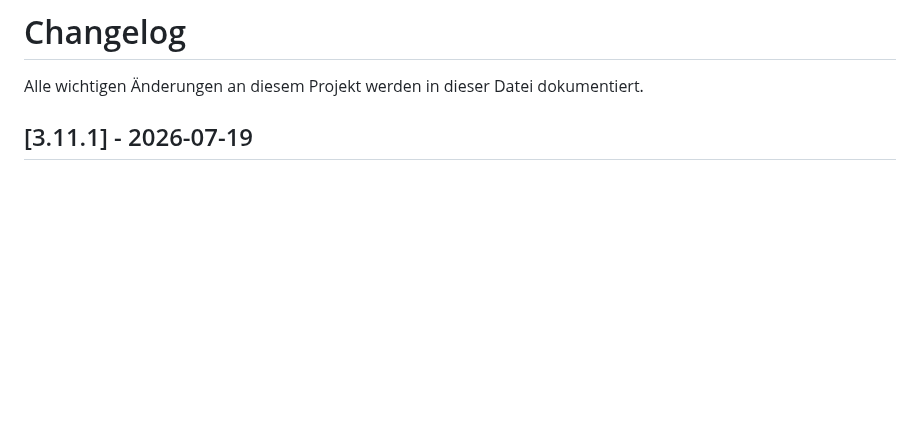
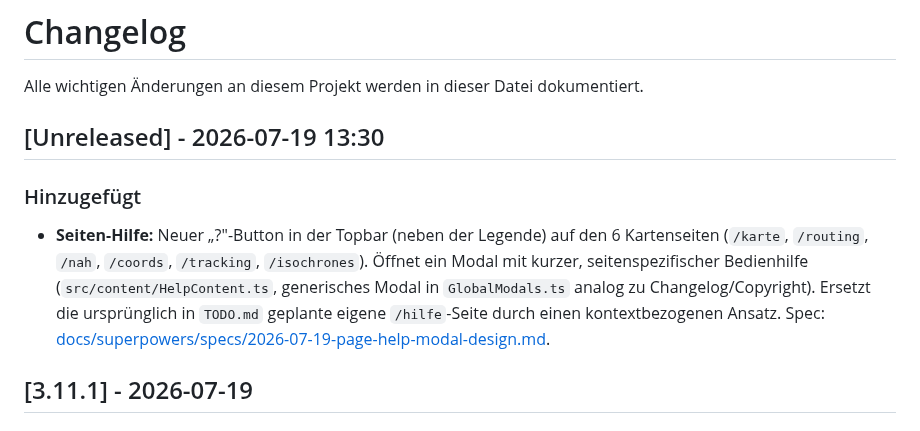
Before and after one commit to brikbrik94/website-v3, a Markdown page: docs/CHANGELOG.md, the part around the change. GitHub-like rendering; blank space fills up the shorter version.

Commit message:
docs(help): CHANGELOG- und TODO-Eintrag für Seiten-Hilfe ergänzt

```diff
--- a/docs/CHANGELOG.md
+++ b/docs/CHANGELOG.md
@@ -1,6 +1,16 @@
 # Changelog
 
 Alle wichtigen Änderungen an diesem Projekt werden in dieser Datei dokumentiert.
+
+## [Unreleased] - 2026-07-19 13:30
+
+### Hinzugefügt
+- **Seiten-Hilfe:** Neuer „?"-Button in der Topbar (neben der Legende) auf den 6 Kartenseiten
+  (`/karte`, `/routing`, `/nah`, `/coords`, `/tracking`, `/isochrones`). Öffnet ein Modal mit
+  kurzer, seitenspezifischer Bedienhilfe (`src/content/HelpContent.ts`, generisches Modal in
+  `GlobalModals.ts` analog zu Changelog/Copyright). Ersetzt die ursprünglich in `TODO.md`
+  geplante eigene `/hilfe`-Seite durch einen kontextbezogenen Ansatz. Spec:
+  [docs/superpowers/specs/2026-07-19-page-help-modal-design.md](./superpowers/specs/2026-07-19-page-help-modal-design.md).
 
 ## [3.11.1] - 2026-07-19
 
```
Also changed, not shown: docs/TODO.md (+7 -2 lines).
